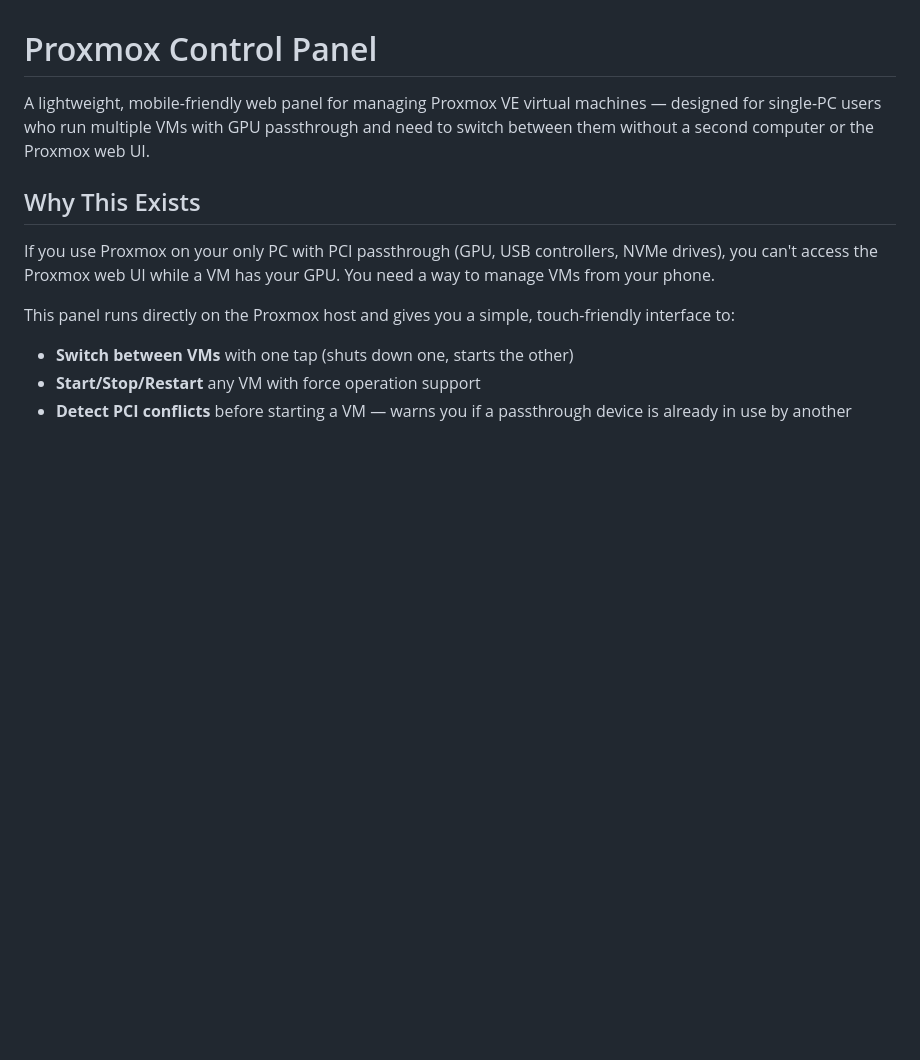
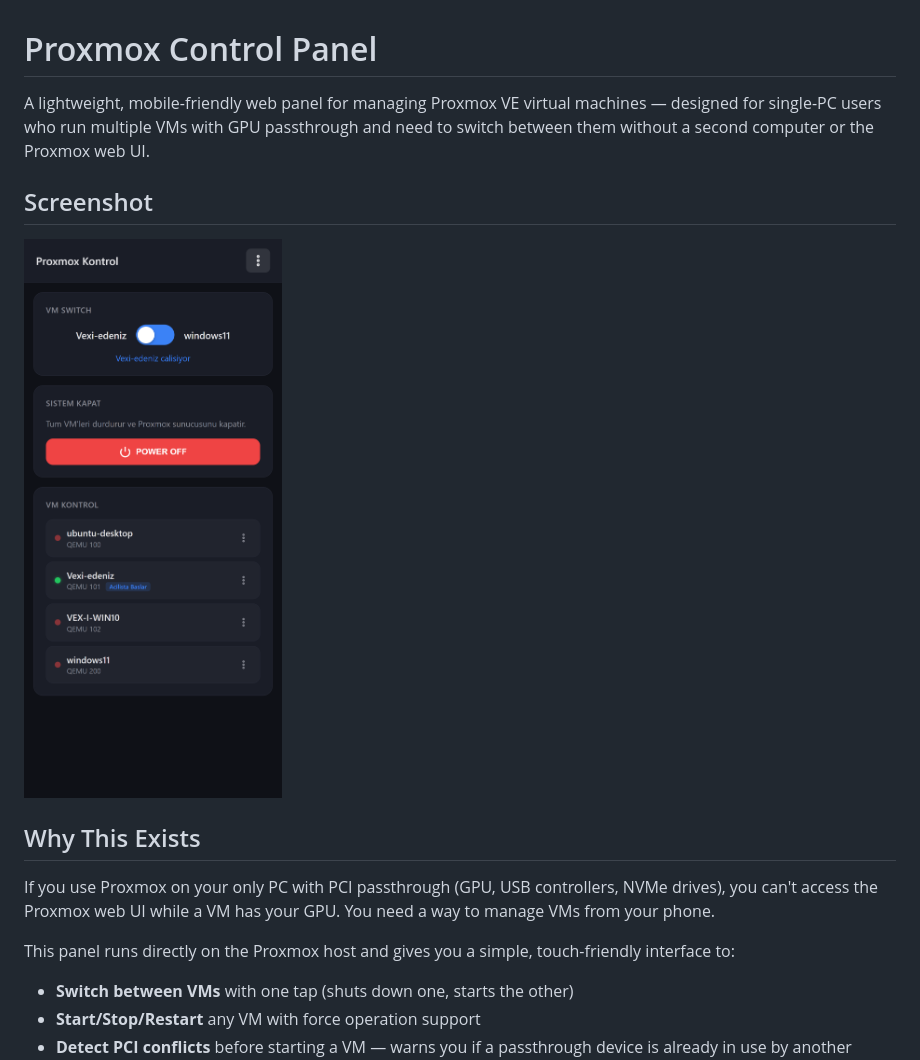
Before and after one commit to truaswild/proxmox-switch, a Markdown page: README.md, the part around the change. Rendered like a GitHub page; blank space fills up the shorter version.

Commit message:
Add dashboard screenshot to README

```diff
--- a/README.md
+++ b/README.md
@@ -1,6 +1,10 @@
 # Proxmox Control Panel
 
 A lightweight, mobile-friendly web panel for managing Proxmox VE virtual machines — designed for single-PC users who run multiple VMs with GPU passthrough and need to switch between them without a second computer or the Proxmox web UI.
+
+## Screenshot
+
+![Dashboard](dashboard.png)
 
 ## Why This Exists
 
```
